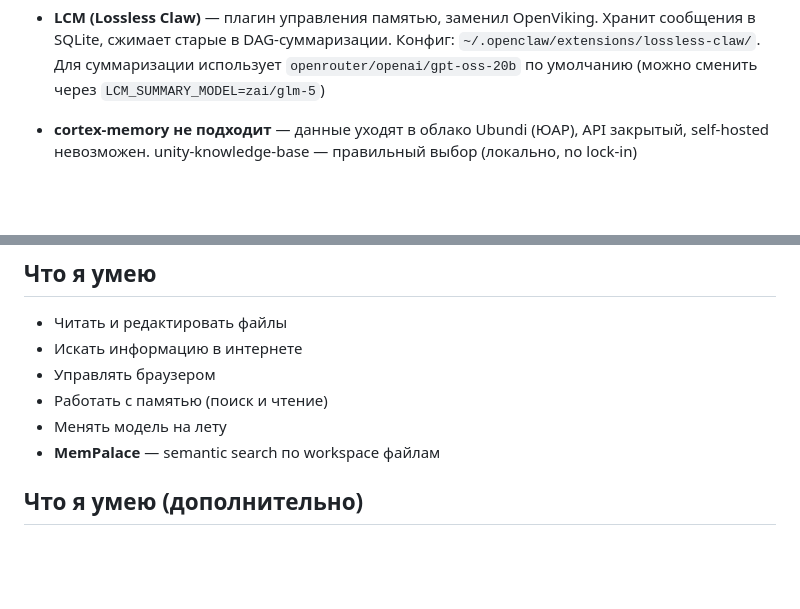
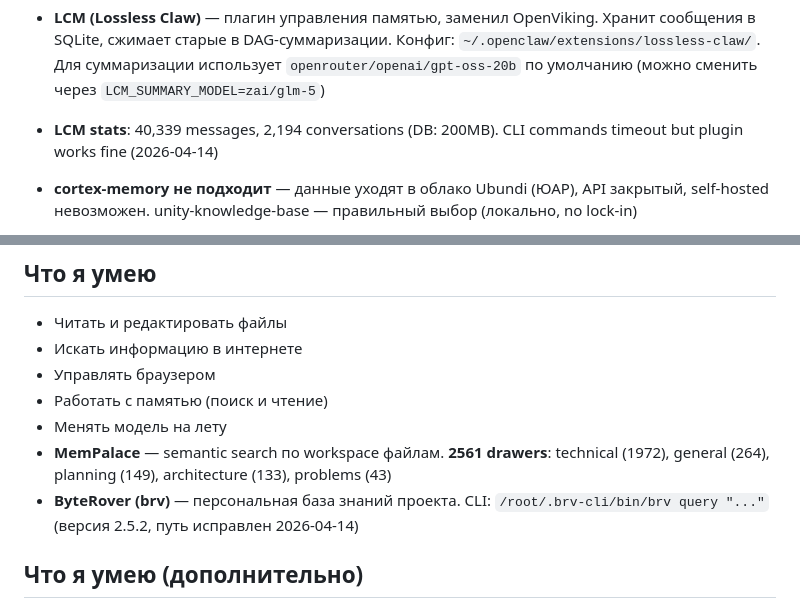
Before and after one commit to Rem2222/openclaw-workspace, a Markdown page: MEMORY.md, 2 parts joined by grey strips. GitHub-like rendering; blank space fills up the shorter version.

Commit message:
Update MEMORY.md: memory mechanisms status (2026-04-14)

```diff
--- a/MEMORY.md
+++ b/MEMORY.md
@@ -64,6 +64,7 @@ _Last updated: 2026-04-01_
 - **OpenViking удалён (2026-03-21)** — требовал платные API (OpenRouter), создавал блокировку на векторной базе. Удалён полностью (1598 файлов). Заменён на LCM
 
 - **LCM (Lossless Claw)** — плагин управления памятью, заменил OpenViking. Хранит сообщения в SQLite, сжимает старые в DAG-суммаризации. Конфиг: `~/.openclaw/extensions/lossless-claw/`. Для суммаризации использует `openrouter/openai/gpt-oss-20b` по умолчанию (можно сменить через `LCM_SUMMARY_MODEL=zai/glm-5`)
+- **LCM stats**: 40,339 messages, 2,194 conversations (DB: 200MB). CLI commands timeout but plugin works fine (2026-04-14)
 
 - **cortex-memory не подходит** — данные уходят в облако Ubundi (ЮАР), API закрытый, self-hosted невозможен. unity-knowledge-base — правильный выбор (локально, no lock-in)
 
@@ -96,7 +97,8 @@ _Last updated: 2026-04-01_
 - Управлять браузером
 - Работать с памятью (поиск и чтение)
 - Менять модель на лету
-- **MemPalace** — semantic search по workspace файлам
+- **MemPalace** — semantic search по workspace файлам. **2561 drawers**: technical (1972), general (264), planning (149), architecture (133), problems (43)
+- **ByteRover (brv)** — персональная база знаний проекта. CLI: `/root/.brv-cli/bin/brv query "..."` (версия 2.5.2, путь исправлен 2026-04-14)
 
 ## Что я умею (дополнительно)
 
```
Also changed, not shown: other parts of MEMORY.md (+1 -1 lines).
